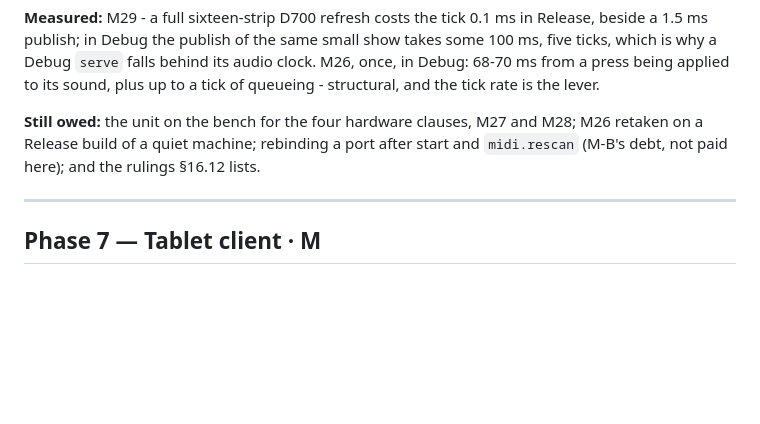
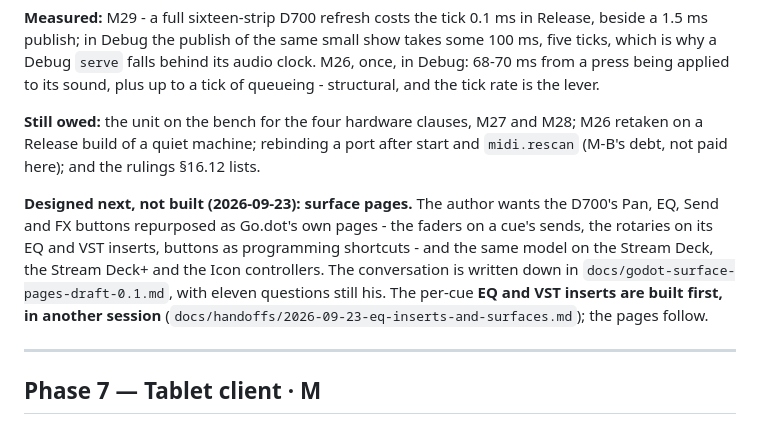
Before and after one commit to pob31/go.dot, a Markdown page: docs/godot-devplan-draft-0.1.md, the part around the change. Rendered like a GitHub page; blank space fills up the shorter version.

```diff
--- a/docs/godot-devplan-draft-0.1.md
+++ b/docs/godot-devplan-draft-0.1.md
@@ -402,6 +402,15 @@ M28; M26 retaken on a Release build of a quiet machine; rebinding a port after
 start and `midi.rescan` (M-B's debt, not paid here); and the rulings §16.12
 lists.
 
+**Designed next, not built (2026-09-23): surface pages.** The author wants the
+D700's Pan, EQ, Send and FX buttons repurposed as Go.dot's own pages - the
+faders on a cue's sends, the rotaries on its EQ and VST inserts, buttons as
+programming shortcuts - and the same model on the Stream Deck, the Stream
+Deck+ and the Icon controllers. The conversation is written down in
+`docs/godot-surface-pages-draft-0.1.md`, with eleven questions still his. The
+per-cue **EQ and VST inserts are built first, in another session**
+(`docs/handoffs/2026-09-23-eq-inserts-and-surfaces.md`); the pages follow.
+
 ---
 
 ## Phase 7 — Tablet client · M
```
Also changed, not shown: docs/godot-surface-pages-draft-0.1.md (added, +332 -0 lines), docs/handoffs/2026-09-23-eq-inserts-and-surfaces.md (added, +63 -0 lines).
